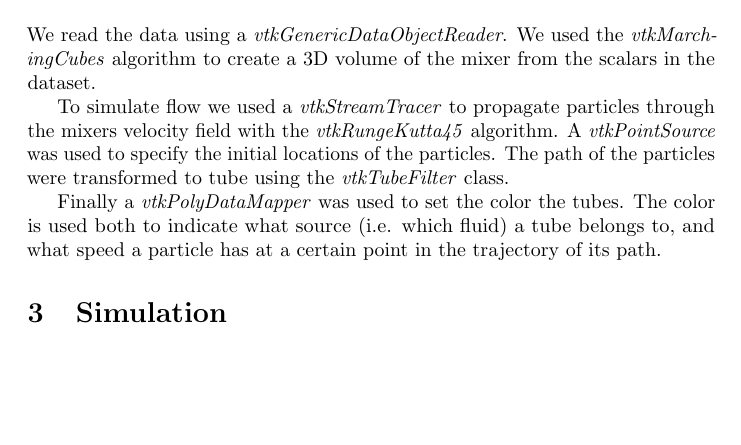
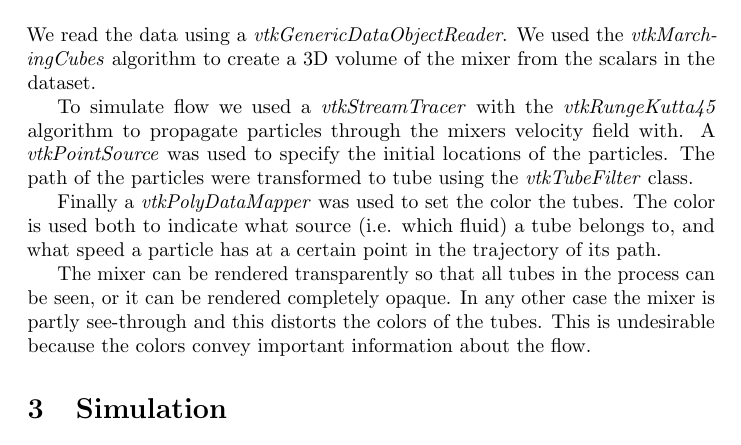
Before and after one commit to chielk/beautiful_data, a LaTeX document (ex3/report/report.tex): part of page 1 of 2 before the commit and part of page 1 of 3 after it, cut so that both start at the same text, the shorter picture padded with empty space. Compiled offline with pdfLaTeX.

Commit message:
more report

```diff
--- a/ex3/report/report.tex
+++ b/ex3/report/report.tex
@@ -28,15 +28,20 @@ We read the data using a \emph{vtkGenericDataObjectReader}. We used the
 \emph{vtkMarchingCubes} algorithm to create a 3D volume of the mixer from the
 scalars in the dataset.
 
-To simulate flow we used a \emph{vtkStreamTracer} to propagate particles through
-the mixers velocity field with the \emph{vtkRungeKutta45} algorithm. A
-\emph{vtkPointSource} was used to specify the initial locations of the particles.
-The path of the particles were transformed to tube using the \emph{vtkTubeFilter}
-class.
+To simulate flow we used a \emph{vtkStreamTracer} with the
+\emph{vtkRungeKutta45} algorithm to propagate particles through the mixers
+velocity field with. A \emph{vtkPointSource} was used to specify the initial
+locations of the particles. The path of the particles were transformed to tube
+using the \emph{vtkTubeFilter} class.
 
 Finally a \emph{vtkPolyDataMapper} was used to set the color the tubes. The
 color is used both to indicate what source (i.e. which fluid) a tube belongs to,
 and what speed a particle has at a certain point in the trajectory of its path.
+
+The mixer can be rendered transparently so that all tubes in the process can be seen,
+or it can be rendered completely opaque. In any other case the mixer is partly
+see-through and this distorts the colors of the tubes. This is undesirable
+because the colors convey important information about the flow.
 
 \section{Simulation}
 We simulated two fluids using the aforementioned method. Fluid A has a color of
```
Also changed, not shown: ex3/report/report.tex (16 more changed lines).
